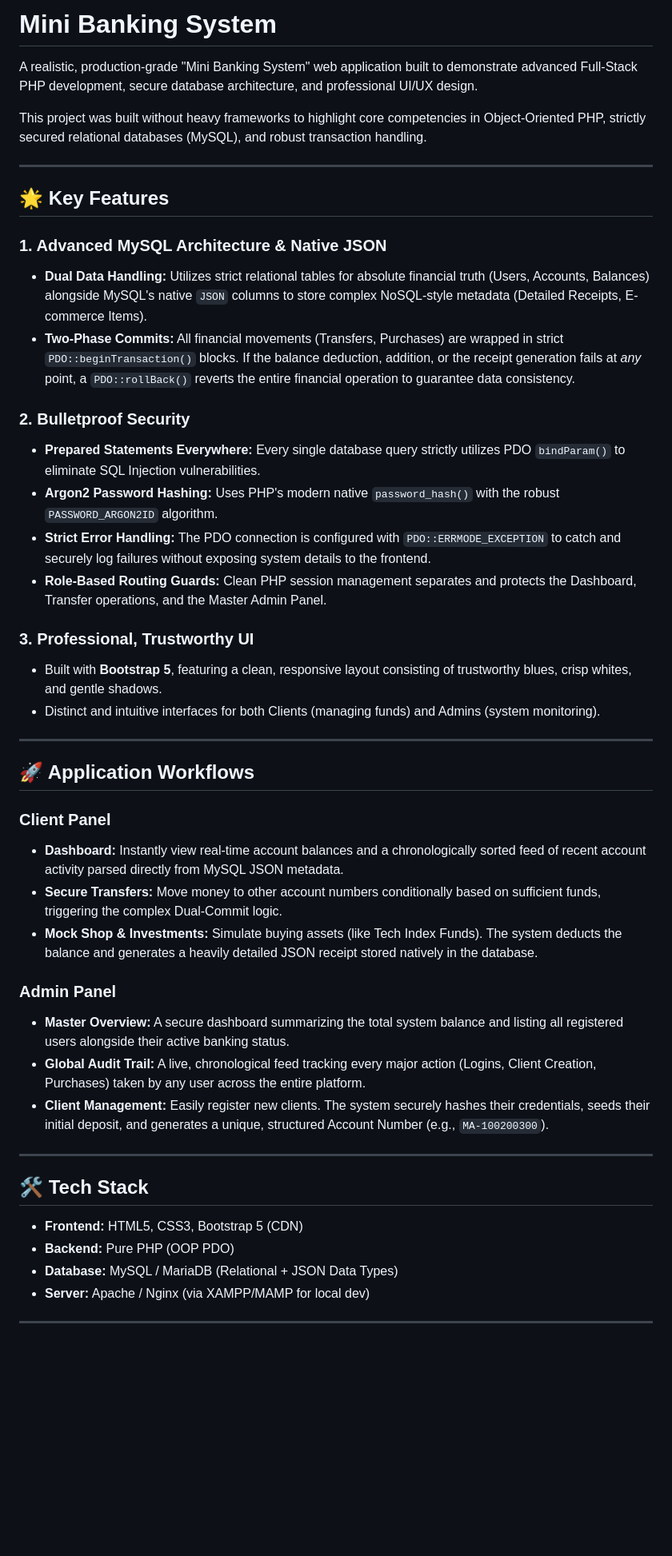
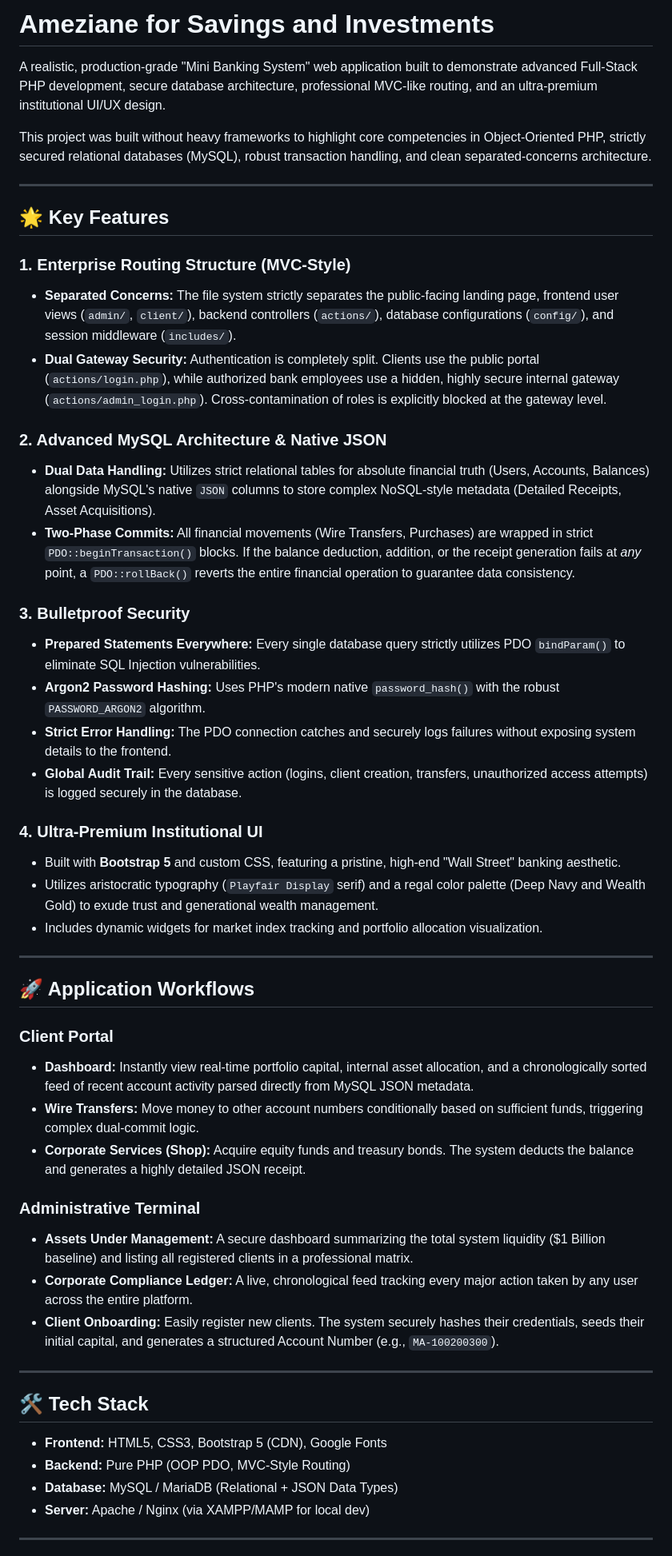
Before and after one commit to amezianeomar/amezianebank, a Markdown page: README.md, the part around one of its changes. Shown at 80% size. GitHub-like rendering; blank space fills up the shorter version.

Commit message:
Update README to reflect Ameziane rebranding and MVC structure

```diff
--- a/README.md
+++ b/README.md
@@ -1,46 +1,51 @@
-# Mini Banking System
+# Ameziane for Savings and Investments
 
-A realistic, production-grade "Mini Banking System" web application built to demonstrate advanced Full-Stack PHP development, secure database architecture, and professional UI/UX design.
+A realistic, production-grade "Mini Banking System" web application built to demonstrate advanced Full-Stack PHP development, secure database architecture, professional MVC-like routing, and an ultra-premium institutional UI/UX design.
 
-This project was built without heavy frameworks to highlight core competencies in Object-Oriented PHP, strictly secured relational databases (MySQL), and robust transaction handling.
+This project was built without heavy frameworks to highlight core competencies in Object-Oriented PHP, strictly secured relational databases (MySQL), robust transaction handling, and clean separated-concerns architecture.
 
 ---
 
 ## 🌟 Key Features
 
-### 1. Advanced MySQL Architecture & Native JSON
-- **Dual Data Handling:** Utilizes strict relational tables for absolute financial truth (Users, Accounts, Balances) alongside MySQL's native `JSON` columns to store complex NoSQL-style metadata (Detailed Receipts, E-commerce Items).
-- **Two-Phase Commits:** All financial movements (Transfers, Purchases) are wrapped in strict `PDO::beginTransaction()` blocks. If the balance deduction, addition, or the receipt generation fails at *any* point, a `PDO::rollBack()` reverts the entire financial operation to guarantee data consistency.
+### 1. Enterprise Routing Structure (MVC-Style)
+- **Separated Concerns:** The file system strictly separates the public-facing landing page, frontend user views (`admin/`, `client/`), backend controllers (`actions/`), database configurations (`config/`), and session middleware (`includes/`).
+- **Dual Gateway Security:** Authentication is completely split. Clients use the public portal (`actions/login.php`), while authorized bank employees use a hidden, highly secure internal gateway (`actions/admin_login.php`). Cross-contamination of roles is explicitly blocked at the gateway level.
 
-### 2. Bulletproof Security
+### 2. Advanced MySQL Architecture & Native JSON
+- **Dual Data Handling:** Utilizes strict relational tables for absolute financial truth (Users, Accounts, Balances) alongside MySQL's native `JSON` columns to store complex NoSQL-style metadata (Detailed Receipts, Asset Acquisitions).
+- **Two-Phase Commits:** All financial movements (Wire Transfers, Purchases) are wrapped in strict `PDO::beginTransaction()` blocks. If the balance deduction, addition, or the receipt generation fails at *any* point, a `PDO::rollBack()` reverts the entire financial operation to guarantee data consistency.
+
+### 3. Bulletproof Security
 - **Prepared Statements Everywhere:** Every single database query strictly utilizes PDO `bindParam()` to eliminate SQL Injection vulnerabilities.
-- **Argon2 Password Hashing:** Uses PHP's modern native `password_hash()` with the robust `PASSWORD_ARGON2ID` algorithm.
-- **Strict Error Handling:** The PDO connection is configured with `PDO::ERRMODE_EXCEPTION` to catch and securely log failures without exposing system details to the frontend.
-- **Role-Based Routing Guards:** Clean PHP session management separates and protects the Dashboard, Transfer operations, and the Master Admin Panel.
+- **Argon2 Password Hashing:** Uses PHP's modern native `password_hash()` with the robust `PASSWORD_ARGON2` algorithm.
+- **Strict Error Handling:** The PDO connection catches and securely logs failures without exposing system details to the frontend.
+- **Global Audit Trail:** Every sensitive action (logins, client creation, transfers, unauthorized access attempts) is logged securely in the database.
 
-### 3. Professional, Trustworthy UI
-- Built with **Bootstrap 5**, featuring a clean, responsive layout consisting of trustworthy blues, crisp whites, and gentle shadows.
-- Distinct and intuitive interfaces for both Clients (managing funds) and Admins (system monitoring).
+### 4. Ultra-Premium Institutional UI
+- Built with **Bootstrap 5** and custom CSS, featuring a pristine, high-end "Wall Street" banking aesthetic.
+- Utilizes aristocratic typography (`Playfair Display` serif) and a regal color palette (Deep Navy and Wealth Gold) to exude trust and generational wealth management.
+- Includes dynamic widgets for market index tracking and portfolio allocation visualization.
 
 ---
 
 ## 🚀 Application Workflows
 
-### Client Panel
-- **Dashboard:** Instantly view real-time account balances and a chronologically sorted feed of recent account activity parsed directly from MySQL JSON metadata.
-- **Secure Transfers:** Move money to other account numbers conditionally based on sufficient funds, triggering the complex Dual-Commit logic.
-- **Mock Shop & Investments:** Simulate buying assets (like Tech Index Funds). The system deducts the balance and generates a heavily detailed JSON receipt stored natively in the database.
+### Client Portal
+- **Dashboard:** Instantly view real-time portfolio capital, internal asset allocation, and a chronologically sorted feed of recent account activity parsed directly from MySQL JSON metadata.
+- **Wire Transfers:** Move money to other account numbers conditionally based on sufficient funds, triggering complex dual-commit logic.
+- **Corporate Services (Shop):** Acquire equity funds and treasury bonds. The system deducts the balance and generates a highly detailed JSON receipt.
 
-### Admin Panel
-- **Master Overview:** A secure dashboard summarizing the total system balance and listing all registered users alongside their active banking status.
-- **Global Audit Trail:** A live, chronological feed tracking every major action (Logins, Client Creation, Purchases) taken by any user across the entire platform.
-- **Client Management:** Easily register new clients. The system securely hashes their credentials, seeds their initial deposit, and generates a unique, structured Account Number (e.g., `MA-100200300`).
+### Administrative Terminal
+- **Assets Under Management:** A secure dashboard summarizing the total system liquidity ($1 Billion baseline) and listing all registered clients in a professional matrix.
+- **Corporate Compliance Ledger:** A live, chronological feed tracking every major action taken by any user across the entire platform.
+- **Client Onboarding:** Easily register new clients. The system securely hashes their credentials, seeds their initial capital, and generates a structured Account Number (e.g., `MA-100200300`).
 
 ---
 
 ## 🛠️ Tech Stack
-- **Frontend:** HTML5, CSS3, Bootstrap 5 (CDN)
-- **Backend:** Pure PHP (OOP PDO)
+- **Frontend:** HTML5, CSS3, Bootstrap 5 (CDN), Google Fonts
+- **Backend:** Pure PHP (OOP PDO, MVC-Style Routing)
 - **Database:** MySQL / MariaDB (Relational + JSON Data Types)
 - **Server:** Apache / Nginx (via XAMPP/MAMP for local dev)
 
```
Also changed, not shown: other parts of README.md (+6 -5 lines).
